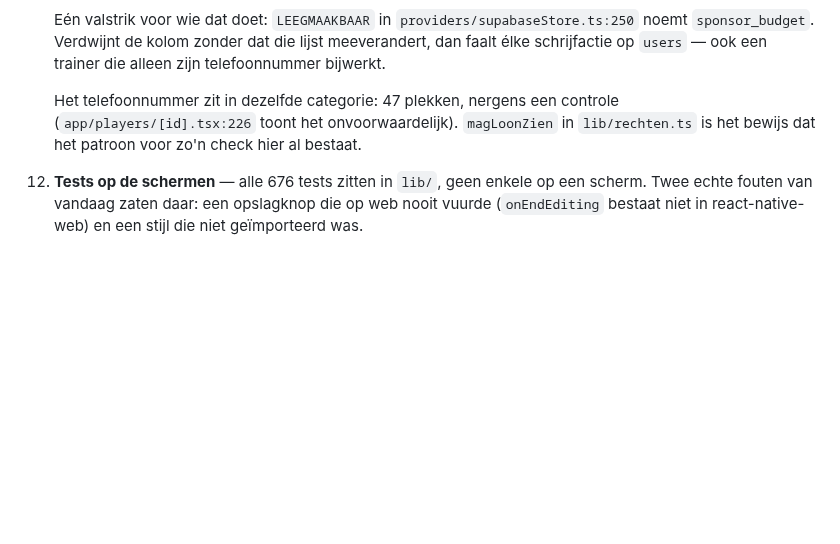
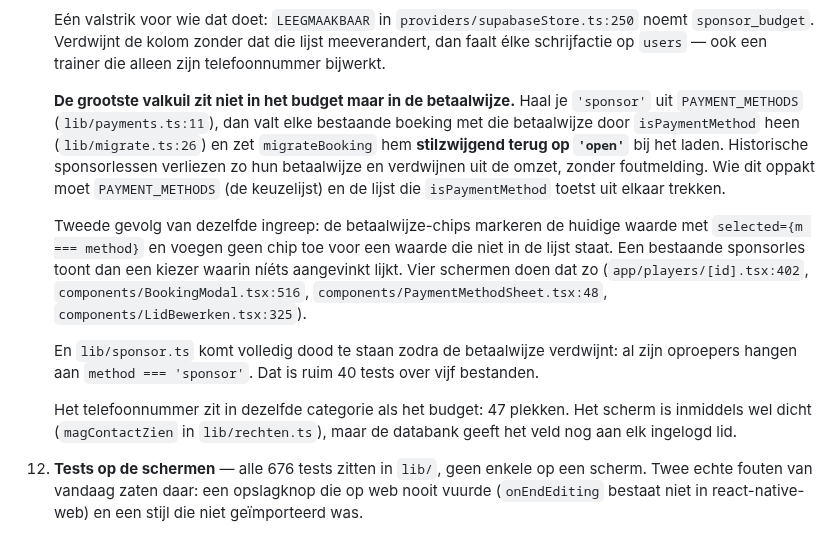
Before and after one commit to leemanskoen1978-sys/tennis-app, a Markdown page: OPENSTAAND.md, the part around the change. Drawn GitHub-style; blank space fills up the shorter version.

Commit message:
docs: de verborgen valkuil bij het weghalen van de betaalwijze sponsor
Uitgezocht voor het sponsor-spoor dat daarna op de plank ging. Te waardevol om
weg te gooien: 'sponsor' uit PAYMENT_METHODS halen zet elke bestaande boeking met
die betaalwijze stilzwijgend terug op 'open', omdat isPaymentMethod tegen
diezelfde lijst toetst en migrateBooking dan terugvalt. Historische omzet
verdwijnt dan zonder foutmelding.

Co-Authored-By: Claude Opus 5 (1M context) <noreply@anthropic.com>
Claude-Session: https://claude.ai/code/session_01EEJk6vZv33JhXHzP78hgWC

```diff
--- a/OPENSTAAND.md
+++ b/OPENSTAAND.md
@@ -174,9 +174,26 @@ Op volgorde van wat ik als eerste zou doen:
     `sponsor_budget`. Verdwijnt de kolom zonder dat die lijst meeverandert, dan faalt élke
     schrijfactie op `users` — ook een trainer die alleen zijn telefoonnummer bijwerkt.
 
-    Het telefoonnummer zit in dezelfde categorie: 47 plekken, nergens een controle
-    (`app/players/[id].tsx:226` toont het onvoorwaardelijk). `magLoonZien` in
-    `lib/rechten.ts` is het bewijs dat het patroon voor zo'n check hier al bestaat.
+    **De grootste valkuil zit niet in het budget maar in de betaalwijze.** Haal je
+    `'sponsor'` uit `PAYMENT_METHODS` (`lib/payments.ts:11`), dan valt elke bestaande boeking
+    met die betaalwijze door `isPaymentMethod` heen (`lib/migrate.ts:26`) en zet
+    `migrateBooking` hem **stilzwijgend terug op `'open'`** bij het laden. Historische
+    sponsorlessen verliezen zo hun betaalwijze en verdwijnen uit de omzet, zonder
+    foutmelding. Wie dit oppakt moet `PAYMENT_METHODS` (de keuzelijst) en de lijst die
+    `isPaymentMethod` toetst uit elkaar trekken.
+
+    Tweede gevolg van dezelfde ingreep: de betaalwijze-chips markeren de huidige waarde met
+    `selected={m === method}` en voegen geen chip toe voor een waarde die niet in de lijst
+    staat. Een bestaande sponsorles toont dan een kiezer waarin níéts aangevinkt lijkt.
+    Vier schermen doen dat zo (`app/players/[id].tsx:402`, `components/BookingModal.tsx:516`,
+    `components/PaymentMethodSheet.tsx:48`, `components/LidBewerken.tsx:325`).
+
+    En `lib/sponsor.ts` komt volledig dood te staan zodra de betaalwijze verdwijnt: al zijn
+    oproepers hangen aan `method === 'sponsor'`. Dat is ruim 40 tests over vijf bestanden.
+
+    Het telefoonnummer zit in dezelfde categorie als het budget: 47 plekken. Het scherm is
+    inmiddels wel dicht (`magContactZien` in `lib/rechten.ts`), maar de databank geeft het
+    veld nog aan elk ingelogd lid.
 
 12. **Tests op de schermen** — alle 676 tests zitten in `lib/`, geen enkele op een scherm. Twee
    echte fouten van vandaag zaten daar: een opslagknop die op web nooit vuurde
```
